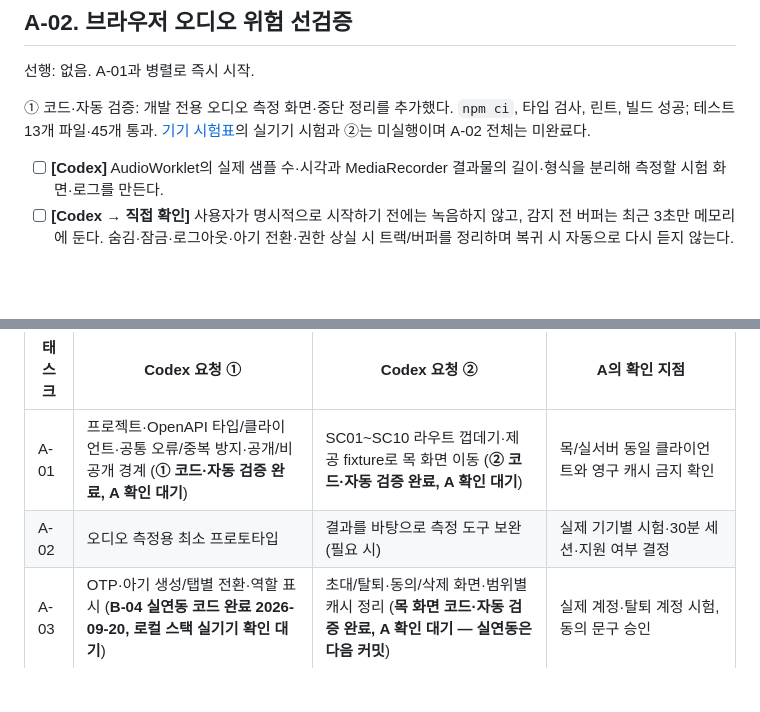
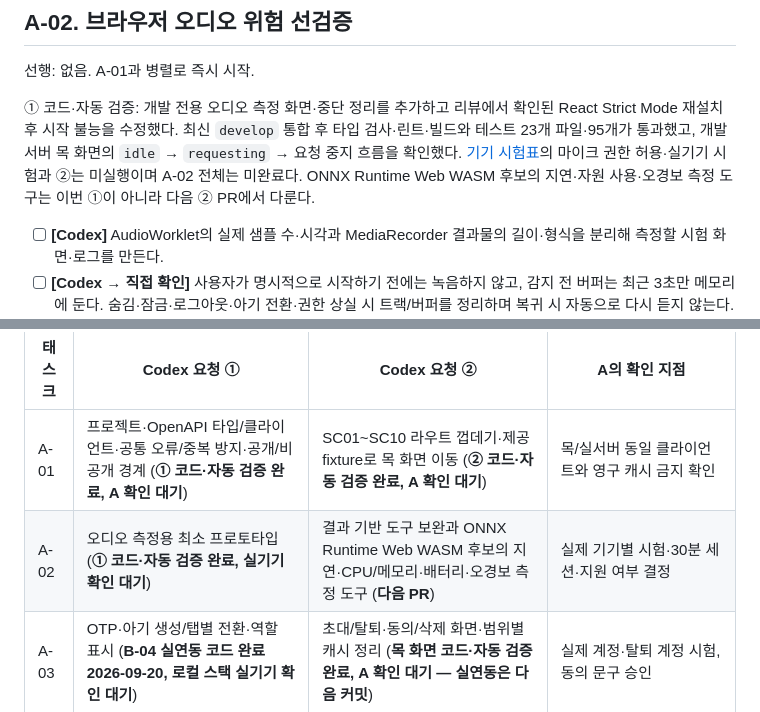
Before and after one commit to EungAElien/baby-care, a Markdown page: docs/baby-care-implementation-tasks-A-v2.md, 2 parts joined by grey strips. Rendered like a GitHub page; blank space fills up the shorter version.

Commit message:
docs: A-02 검증 상태와 ONNX 후속 범위 명시

```diff
--- a/docs/baby-care-implementation-tasks-A-v2.md
+++ b/docs/baby-care-implementation-tasks-A-v2.md
@@ -127,7 +127,7 @@ Codex에게 맡길 때는 아래의 **한 번에 맡길 범위**처럼 작은
 
 선행: 없음. A-01과 병렬로 즉시 시작.
 
-① 코드·자동 검증: 개발 전용 오디오 측정 화면·중단 정리를 추가했다. `npm ci`, 타입 검사, 린트, 빌드 성공; 테스트 13개 파일·45개 통과. [기기 시험표](./a02-audio-device-check.md)의 실기기 시험과 ②는 미실행이며 A-02 전체는 미완료다.
+① 코드·자동 검증: 개발 전용 오디오 측정 화면·중단 정리를 추가하고 리뷰에서 확인된 React Strict Mode 재설치 후 시작 불능을 수정했다. 최신 `develop` 통합 후 타입 검사·린트·빌드와 테스트 23개 파일·95개가 통과했고, 개발 서버 목 화면의 `idle` → `requesting` → 요청 중지 흐름을 확인했다. [기기 시험표](./a02-audio-device-check.md)의 마이크 권한 허용·실기기 시험과 ②는 미실행이며 A-02 전체는 미완료다. ONNX Runtime Web WASM 후보의 지연·자원 사용·오경보 측정 도구는 이번 ①이 아니라 다음 ② PR에서 다룬다.
 
 - [ ] **[Codex]** AudioWorklet의 실제 샘플 수·시각과 MediaRecorder 결과물의 길이·형식을 분리해 측정할 시험 화면·로그를 만든다.
 - [ ] **[Codex → 직접 확인]** 사용자가 명시적으로 시작하기 전에는 녹음하지 않고, 감지 전 버퍼는 최근 3초만 메모리에 둔다. 숨김·잠금·로그아웃·아기 전환·권한 상실 시 트랙/버퍼를 정리하며 복귀 시 자동으로 다시 듣지 않는다. A가 실제 기기로 확인한다.
@@ -383,7 +383,7 @@ B-04 인계(`docs/handoffs/b04-account-shared-care-records.md`, `feature/b04-acc
 | 태스크 | Codex 요청 ① | Codex 요청 ② | A의 확인 지점 |
 | --- | --- | --- | --- |
 | A-01 | 프로젝트·OpenAPI 타입/클라이언트·공통 오류/중복 방지·공개/비공개 경계 (**① 코드·자동 검증 완료, A 확인 대기**) | SC01~SC10 라우트 껍데기·제공 fixture로 목 화면 이동 (**② 코드·자동 검증 완료, A 확인 대기**) | 목/실서버 동일 클라이언트와 영구 캐시 금지 확인 |
-| A-02 | 오디오 측정용 최소 프로토타입 | 결과를 바탕으로 측정 도구 보완(필요 시) | 실제 기기별 시험·30분 세션·지원 여부 결정 |
+| A-02 | 오디오 측정용 최소 프로토타입 (**① 코드·자동 검증 완료, 실기기 확인 대기**) | 결과 기반 도구 보완과 ONNX Runtime Web WASM 후보의 지연·CPU/메모리·배터리·오경보 측정 도구 (**다음 PR**) | 실제 기기별 시험·30분 세션·지원 여부 결정 |
 | A-03 | OTP·아기 생성/탭별 전환·역할 표시 (**B-04 실연동 코드 완료 2026-09-20, 로컬 스택 실기기 확인 대기**) | 초대/탈퇴·동의/삭제 화면·범위별 캐시 정리 (**목 화면 코드·자동 검증 완료, A 확인 대기 — 실연동은 다음 커밋**) | 실제 계정·탈퇴 계정 시험, 동의 문구 승인 |
 | A-04 | 기록 생성·조회·타임라인 (**① 코드 완료, 실환경 확인 대기**) | 수정/삭제·기존 기록 연결·409 충돌 (**② 코드·자동 검증 완료, 실환경 확인 대기; 사건 선택 화면은 B-06 후**) | 중복·충돌 상황 직접 재현 |
 | A-05 | 직접 녹음·파일 선택·등록된 Storage 경로 업로드 | 품질 오류·TUS/취소/재시도·정보 노출 점검 | 실제 마이크·파일·불안정한 연결 시험 |
```
Also changed, not shown: docs/a02-audio-device-check.md (+1 -1 lines).
